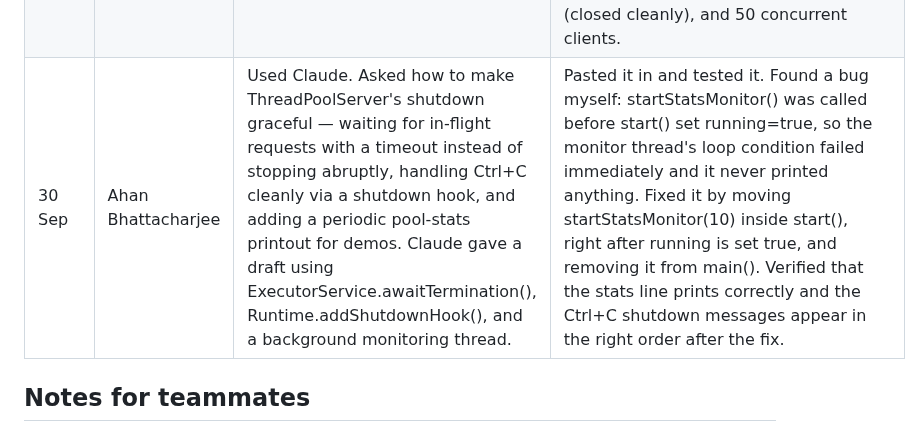
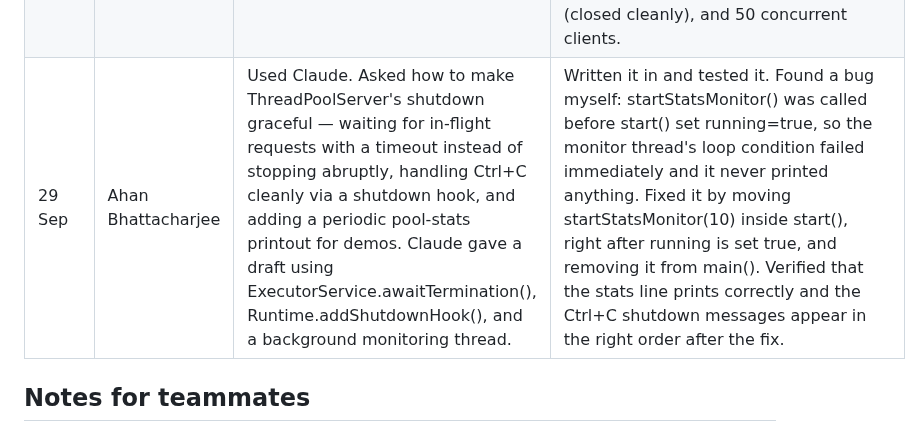
Before and after one commit to KernelKaustav/HTTP-1.1-and-PROXY-CACHING, a Markdown page: AI-USE.md, the part around the change. GitHub-like rendering.

Commit message:
Document 29 Sep update on ThreadPoolServer improvements
Added a new entry for 29 Sep detailing the use of Claude for improving ThreadPoolServer's shutdown process, including bug fixes and testing results.

```diff
--- a/AI-USE.md
+++ b/AI-USE.md
@@ -18,7 +18,7 @@ core protocol implementation. This file logs every use, per the
 | 24 Sep | Puskar Das | Used Claude. Asked it to read the repo and the schedule and write my 24 Sep update to `EventLoopServer.java`: handle OP_ACCEPT and register each accepted client channel for OP_READ. Claude generated the code for `handleAccept()`, the error handling in `dispatch()`, closing client channels on shutdown, and a temporary OP_READ placeholder that drains and discards bytes so the loop doesn't busy-spin. It also compiled and tested the code with 5 concurrent clients, and pointed out a filename mismatch in `Mimetypes.java`. | Used the accept loop, the registration logic and the placeholder as generated. Rewrote in my own style, renamed variables, restructured comments after understanding the selector-key lifecycle The placeholder will be replaced by my own read handler on 28 Sep. |
 | 25 Sep | Aniket Ghosh | Used Claude. Asked for this week's task: parse headers into a case-insensitive map, and handle duplicate and folded headers. Claude explained the relevant RFC 7230 rules (header names are case-insensitive, repeated headers get comma-combined rather than overwritten, and obsolete line-folding should be rejected outright rather than silently unfolded, since it's a known request-smuggling vector) and generated `HttpHeaders.java` plus an updated `parseHeaders()` in `RequestParser.java`. Verified the behaviour with a small test harness — case-insensitive lookup, duplicate headers combining correctly, and a folded header being rejected with 400 — before handing it back. | Used `HttpHeaders.java` and the updated `parseHeaders()` as generated, after understanding why header names are stored lowercased and why folding is rejected rather than unfolded. `HttpRequest.java` was left unchanged, since `HttpHeaders.asMap()` already matches the `Map<String,String>` shape it expects. |
 | 28 Sep | Puskar Das | Used Claude. Asked it to read the repo and the schedule and help with my 28 Sep update: a per-connection ConnectionState (inbound ByteBuffer, head-terminator scan, consume with compact()) and a handleRead() in EventLoopServer replacing the discard-only placeholder. Claude also flagged that RequestBuffer doesn't exist yet and that Mimetypes.java still doesn't compile. | Each client now carries its own inbound ByteBuffer, attached to its SelectionKey. It accumulates bytes across reads, because TCP can hand you half a request, one request, or several pipelined ones in a single read. findHeadEnd() detects the blank line that ends a request head, and consume() cuts one head out and leaves any leftover bytes buffered. What I tested : A whole request, and a request split across reads with the \r\n\r\n cut in half. Three pipelined requests in one write, and a pipelined request followed by a partial one that completes later. 30 KB of garbage (closed cleanly), and 50 concurrent clients. |
-| 30 Sep | Ahan Bhattacharjee | Used Claude. Asked how to make ThreadPoolServer's shutdown graceful — waiting for in-flight requests with a timeout instead of stopping abruptly, handling Ctrl+C cleanly via a shutdown hook, and adding a periodic pool-stats printout for demos. Claude gave a draft using ExecutorService.awaitTermination(), Runtime.addShutdownHook(), and a background monitoring thread. | Pasted it in and tested it. Found a bug myself: startStatsMonitor() was called before start() set running=true, so the monitor thread's loop condition failed immediately and it never printed anything. Fixed it by moving startStatsMonitor(10) inside start(), right after running is set true, and removing it from main(). Verified that the stats line prints correctly and the Ctrl+C shutdown messages appear in the right order after the fix. |
+| 29 Sep | Ahan Bhattacharjee | Used Claude. Asked how to make ThreadPoolServer's shutdown graceful — waiting for in-flight requests with a timeout instead of stopping abruptly, handling Ctrl+C cleanly via a shutdown hook, and adding a periodic pool-stats printout for demos. Claude gave a draft using ExecutorService.awaitTermination(), Runtime.addShutdownHook(), and a background monitoring thread. | Written it in and tested it. Found a bug myself: startStatsMonitor() was called before start() set running=true, so the monitor thread's loop condition failed immediately and it never printed anything. Fixed it by moving startStatsMonitor(10) inside start(), right after running is set true, and removing it from main(). Verified that the stats line prints correctly and the Ctrl+C shutdown messages appear in the right order after the fix. |
 ## Notes for teammates
 
 - Add a row every time you use an AI tool for anything beyond trivial
```
